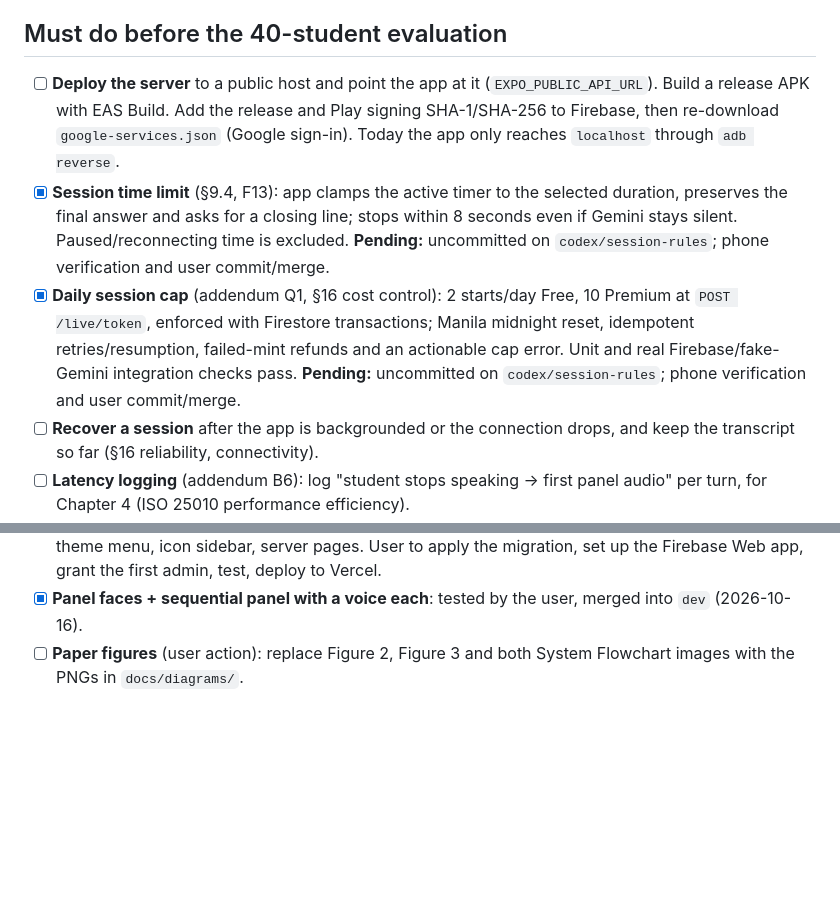
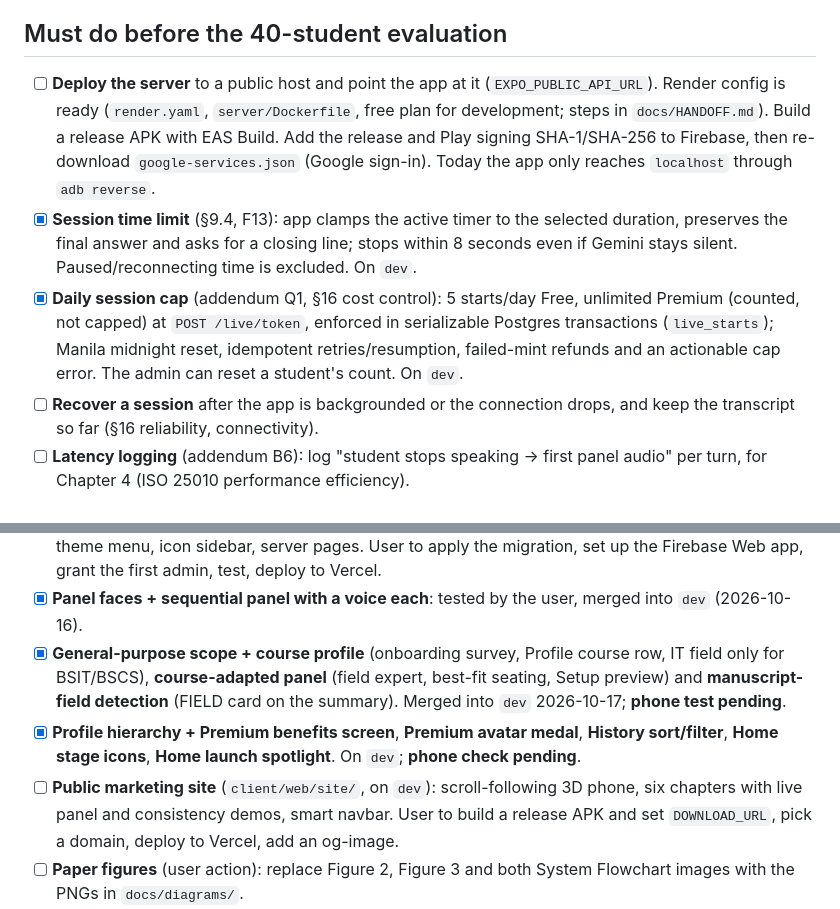
Before and after one commit to fersonull/deemo, a Markdown page: docs/TASKS.md, 2 parts joined by grey strips. Drawn GitHub-style; blank space fills up the shorter version.

```diff
--- a/docs/TASKS.md
+++ b/docs/TASKS.md
@@ -8,9 +8,9 @@ What's built and what's left, traced to `DEEMO_Mobile_App_Plan.md` (F = feature,
 
 ## Must do before the 40-student evaluation
 
-- [ ] **Deploy the server** to a public host and point the app at it (`EXPO_PUBLIC_API_URL`). Build a release APK with EAS Build. Add the release and Play signing SHA-1/SHA-256 to Firebase, then re-download `google-services.json` (Google sign-in). Today the app only reaches `localhost` through `adb reverse`.
-- [x] **Session time limit** (§9.4, F13): app clamps the active timer to the selected duration, preserves the final answer and asks for a closing line; stops within 8 seconds even if Gemini stays silent. Paused/reconnecting time is excluded. **Pending:** uncommitted on `codex/session-rules`; phone verification and user commit/merge.
-- [x] **Daily session cap** (addendum Q1, §16 cost control): 2 starts/day Free, 10 Premium at `POST /live/token`, enforced with Firestore transactions; Manila midnight reset, idempotent retries/resumption, failed-mint refunds and an actionable cap error. Unit and real Firebase/fake-Gemini integration checks pass. **Pending:** uncommitted on `codex/session-rules`; phone verification and user commit/merge.
+- [ ] **Deploy the server** to a public host and point the app at it (`EXPO_PUBLIC_API_URL`). Render config is ready (`render.yaml`, `server/Dockerfile`, free plan for development; steps in `docs/HANDOFF.md`). Build a release APK with EAS Build. Add the release and Play signing SHA-1/SHA-256 to Firebase, then re-download `google-services.json` (Google sign-in). Today the app only reaches `localhost` through `adb reverse`.
+- [x] **Session time limit** (§9.4, F13): app clamps the active timer to the selected duration, preserves the final answer and asks for a closing line; stops within 8 seconds even if Gemini stays silent. Paused/reconnecting time is excluded. On `dev`.
+- [x] **Daily session cap** (addendum Q1, §16 cost control): 5 starts/day Free, unlimited Premium (counted, not capped) at `POST /live/token`, enforced in serializable Postgres transactions (`live_starts`); Manila midnight reset, idempotent retries/resumption, failed-mint refunds and an actionable cap error. The admin can reset a student's count. On `dev`.
 - [ ] **Recover a session** after the app is backgrounded or the connection drops, and keep the transcript so far (§16 reliability, connectivity).
 - [ ] **Latency logging** (addendum B6): log "student stops speaking → first panel audio" per turn, for Chapter 4 (ISO 25010 performance efficiency).
 - [ ] **Accuracy and integration tests** (§18.1):
@@ -51,6 +51,9 @@ What's built and what's left, traced to `DEEMO_Mobile_App_Plan.md` (F = feature,
 - [x] **Audit doc back to PostgreSQL:** data dictionary (Tables 2-18) in the Tables tab and in the paper; Audit tab trimmed to open items; paper text fixes applied (2026-10-15).
 - [ ] **Web admin** (`client/web/admin/`, merged into `dev` 2026-10-16): overview, users (+ actions, daily reset), sessions (+ Score again), manuscripts, groups, admins, audit log, Ctrl K palette, shortcuts, theme menu, icon sidebar, server pages. User to apply the migration, set up the Firebase Web app, grant the first admin, test, deploy to Vercel.
 - [x] **Panel faces + sequential panel with a voice each**: tested by the user, merged into `dev` (2026-10-16).
+- [x] **General-purpose scope + course profile** (onboarding survey, Profile course row, IT field only for BSIT/BSCS), **course-adapted panel** (field expert, best-fit seating, Setup preview) and **manuscript-field detection** (FIELD card on the summary). Merged into `dev` 2026-10-17; **phone test pending**.
+- [x] **Profile hierarchy + Premium benefits screen**, **Premium avatar medal**, **History sort/filter**, **Home stage icons**, **Home launch spotlight**. On `dev`; **phone check pending**.
+- [ ] **Public marketing site** (`client/web/site/`, on `dev`): scroll-following 3D phone, six chapters with live panel and consistency demos, smart navbar. User to build a release APK and set `DOWNLOAD_URL`, pick a domain, deploy to Vercel, add an og-image.
 - [ ] **Paper figures** (user action): replace Figure 2, Figure 3 and both System Flowchart images with the PNGs in `docs/diagrams/`.
 - [ ] **Dark mode** (§16 usability; the design's "dark for sessions") and **panel voice speed** (S-15, Profile).
 - [x] **Loading states**: a Fetching illustration when opening an existing report or manuscript summary, and skeletons for Home (last score, recent), History, Projects and Setup's manuscript row.
```
Also changed, not shown: other parts of docs/TASKS.md (+1 -1 lines), docs/HANDOFF.md (+33 -14 lines).
